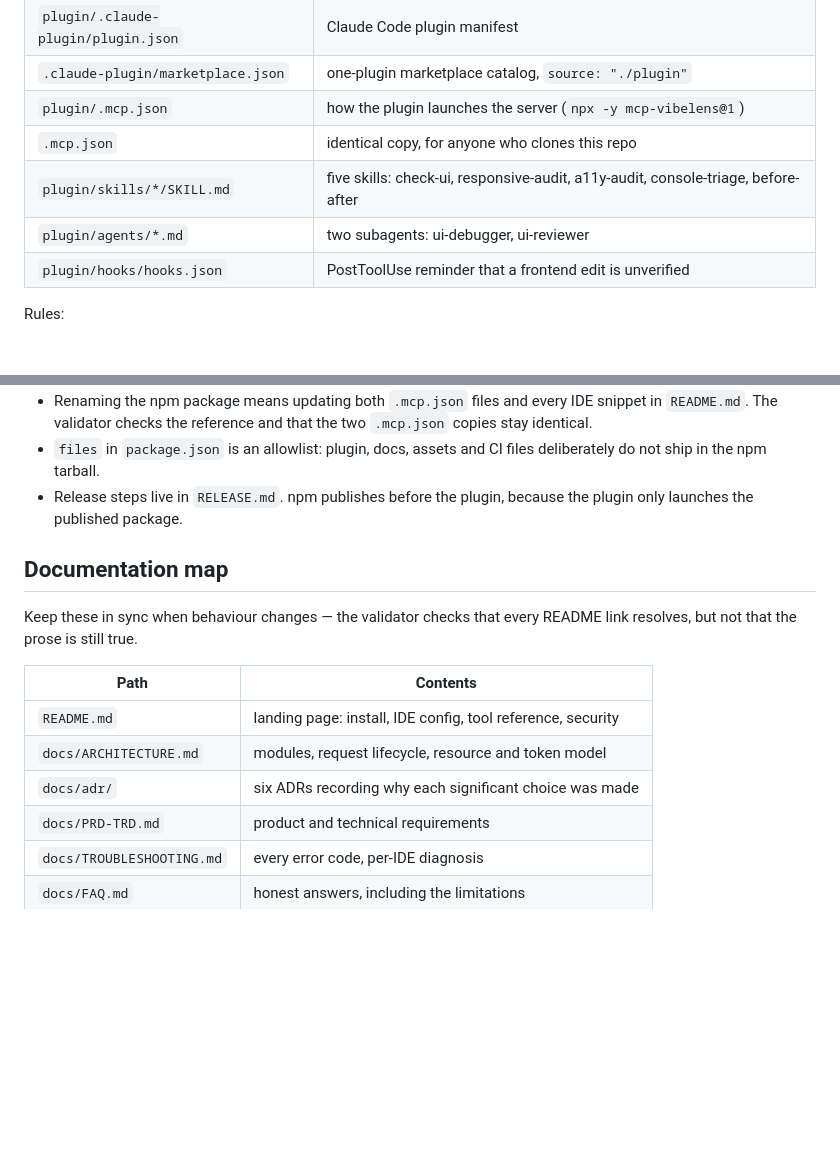
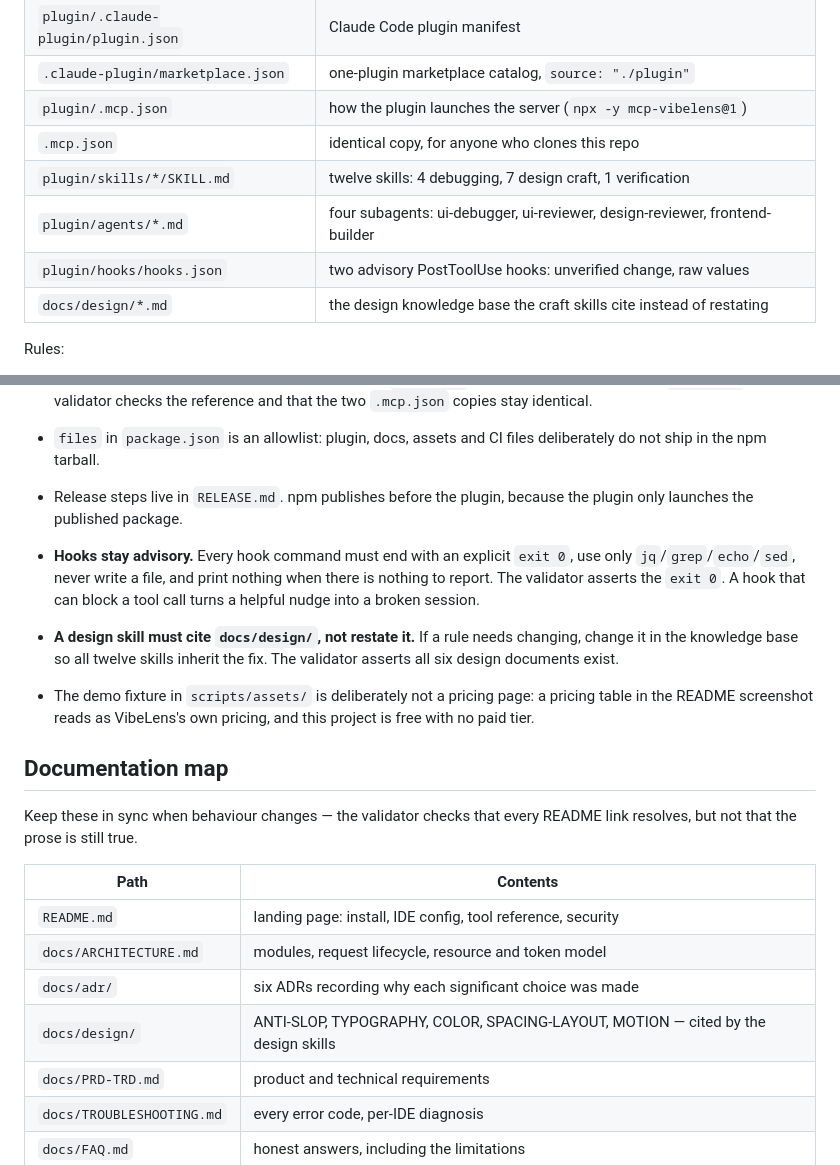
Before and after one commit to soumyachk101/VibeLens, a Markdown page: CLAUDE.md, 2 parts joined by grey strips. GitHub-like rendering; blank space fills up the shorter version.

```diff
--- a/CLAUDE.md
+++ b/CLAUDE.md
@@ -96,9 +96,10 @@ This repo is three things at once. Changing one usually means changing another:
 | `.claude-plugin/marketplace.json` | one-plugin marketplace catalog, `source: "./plugin"` |
 | `plugin/.mcp.json` | how the plugin launches the server (`npx -y mcp-vibelens@1`) |
 | `.mcp.json` | identical copy, for anyone who clones this repo |
-| `plugin/skills/*/SKILL.md` | five skills: check-ui, responsive-audit, a11y-audit, console-triage, before-after |
-| `plugin/agents/*.md` | two subagents: ui-debugger, ui-reviewer |
-| `plugin/hooks/hooks.json` | PostToolUse reminder that a frontend edit is unverified |
+| `plugin/skills/*/SKILL.md` | twelve skills: 4 debugging, 7 design craft, 1 verification |
+| `plugin/agents/*.md` | four subagents: ui-debugger, ui-reviewer, design-reviewer, frontend-builder |
+| `plugin/hooks/hooks.json` | two advisory PostToolUse hooks: unverified change, raw values |
+| `docs/design/*.md` | the design knowledge base the craft skills cite instead of restating |
 
 Rules:
 
@@ -125,6 +126,17 @@ Rules:
 - Release steps live in `RELEASE.md`. npm publishes before the plugin, because
   the plugin only launches the published package.
 
+- **Hooks stay advisory.** Every hook command must end with an explicit `exit 0`,
+  use only `jq`/`grep`/`echo`/`sed`, never write a file, and print nothing when
+  there is nothing to report. The validator asserts the `exit 0`. A hook that can
+  block a tool call turns a helpful nudge into a broken session.
+- **A design skill must cite `docs/design/`, not restate it.** If a rule needs
+  changing, change it in the knowledge base so all twelve skills inherit the fix.
+  The validator asserts all six design documents exist.
+- The demo fixture in `scripts/assets/` is deliberately not a pricing page: a
+  pricing table in the README screenshot reads as VibeLens's own pricing, and
+  this project is free with no paid tier.
+
 ## Documentation map
 
 Keep these in sync when behaviour changes — the validator checks that every
@@ -135,6 +147,7 @@ README link resolves, but not that the prose is still true.
 | `README.md` | landing page: install, IDE config, tool reference, security |
 | `docs/ARCHITECTURE.md` | modules, request lifecycle, resource and token model |
 | `docs/adr/` | six ADRs recording why each significant choice was made |
+| `docs/design/` | ANTI-SLOP, TYPOGRAPHY, COLOR, SPACING-LAYOUT, MOTION — cited by the design skills |
 | `docs/PRD-TRD.md` | product and technical requirements |
 | `docs/TROUBLESHOOTING.md` | every error code, per-IDE diagnosis |
 | `docs/FAQ.md` | honest answers, including the limitations |
```
Also changed, not shown: CHANGELOG.md (+26 -0 lines).
